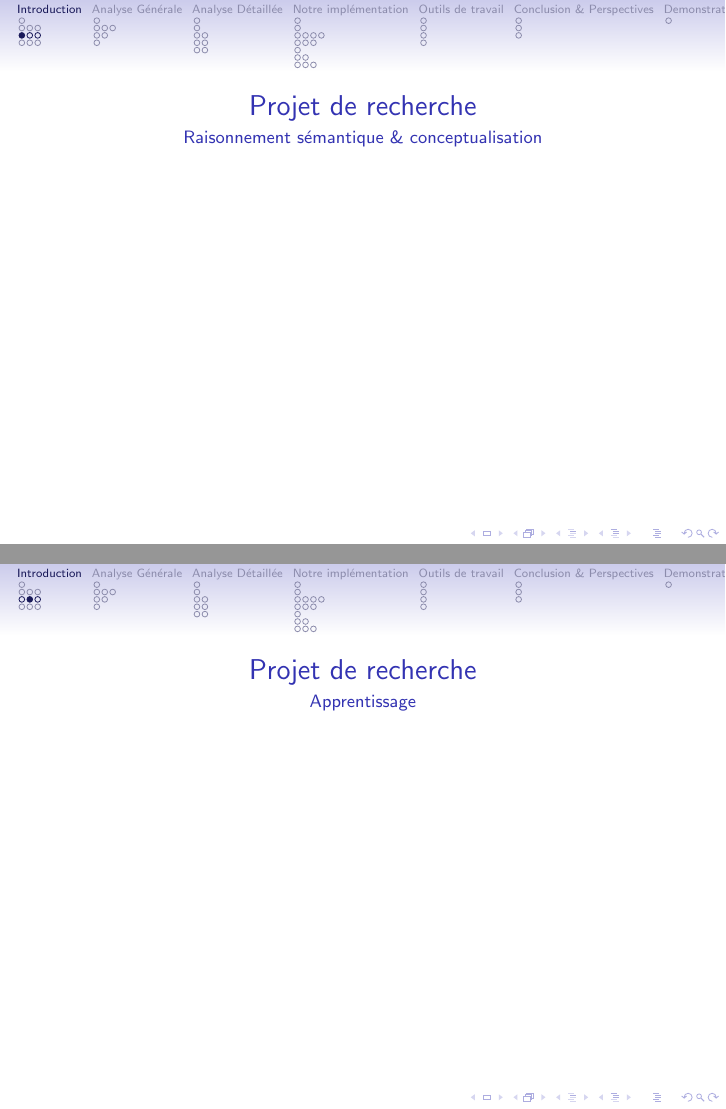
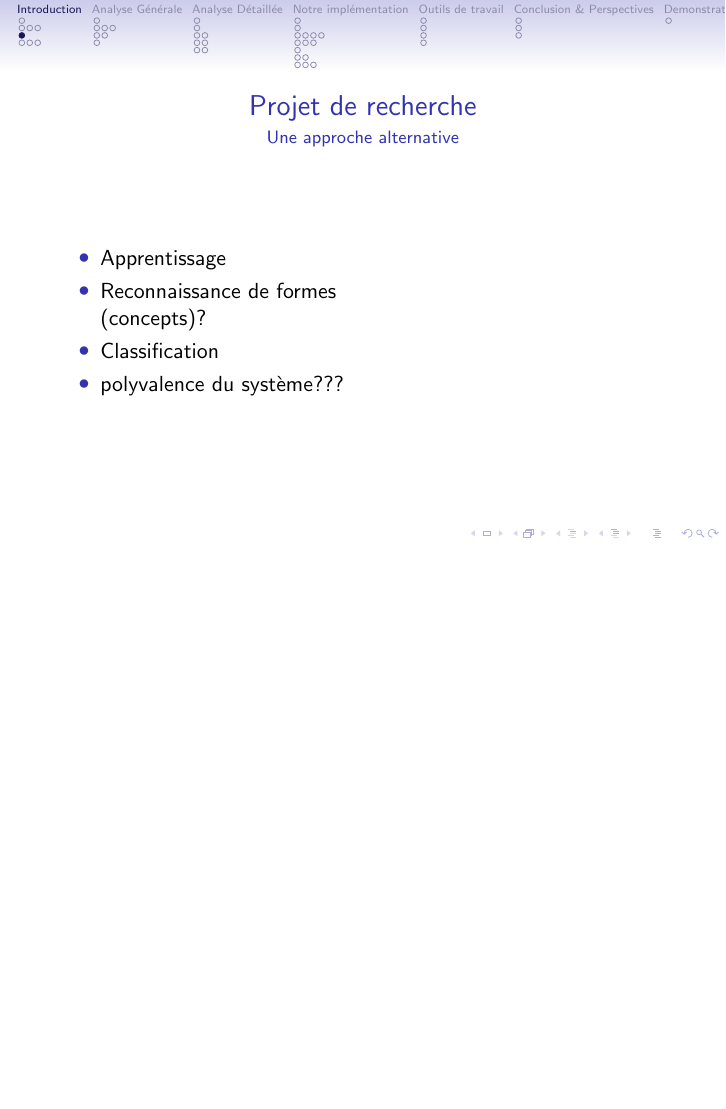
Before and after one commit to cogitoTeam/IA_a_cognitive_approach, LaTeX slides (Docs/Latex/presentation/ac_beamer.tex, which reads Docs/Latex/presentation/introduction/projet_de_recherche.tex): pages 7 and 8 of 50 before the commit and page 7 of 48 after it, the two joined at a grey line, the shorter picture padded with empty space. Compiled offline with pdfLaTeX.

Commit message:
Update dipo projet_de_recherche

```diff
--- a/Docs/Latex/presentation/introduction/projet_de_recherche.tex
+++ b/Docs/Latex/presentation/introduction/projet_de_recherche.tex
@@ -1,11 +1,10 @@
-\begin{frame}{Projet de recherche}{Raisonnement sémantique \& conceptualisation}
+\begin{frame}{Projet de recherche}{Une approche alternative}
+\begin{itemize}
+\item Apprentissage
+\item Reconnaissance de formes\\
+  (concepts)?
+\item Classification
+\item polyvalence du système???
+\end{itemize}
 
 \end{frame}
-
-\begin{frame}{Projet de recherche}{Apprentissage}
-
-\end{frame}
-
-\begin{frame}{Projet de recherche}{Polyvalence du système}
-
-\end{frame}
```
